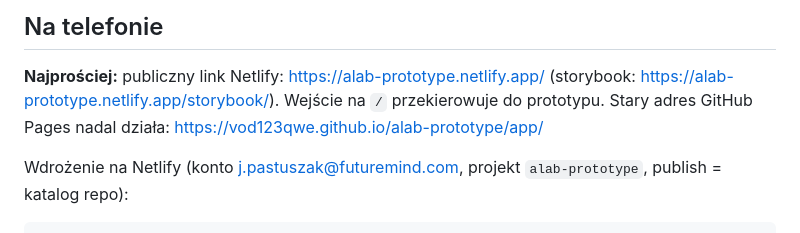
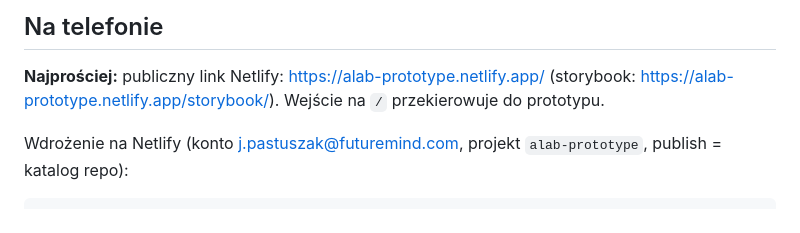
Before and after one commit to vod123qwe/alab-prototype, a Markdown page: README.md, the part around the change. GitHub-like rendering.

```diff
--- a/README.md
+++ b/README.md
@@ -68,7 +68,7 @@ CellOrderTypeStatus, siatka CategoryTile, sekcje z ProductCard (CellPackage/Cell
 ## Na telefonie
 
 **Najprościej:** publiczny link Netlify: https://alab-prototype.netlify.app/ (storybook: https://alab-prototype.netlify.app/storybook/).
-Wejście na `/` przekierowuje do prototypu. Stary adres GitHub Pages nadal działa: https://vod123qwe.github.io/alab-prototype/app/
+Wejście na `/` przekierowuje do prototypu.
 
 Wdrożenie na Netlify (konto j.pastuszak@futuremind.com, projekt `alab-prototype`, publish = katalog repo):
 
```
Also changed, not shown: CZYTAJ-MNIE.md (+5 -6 lines).
